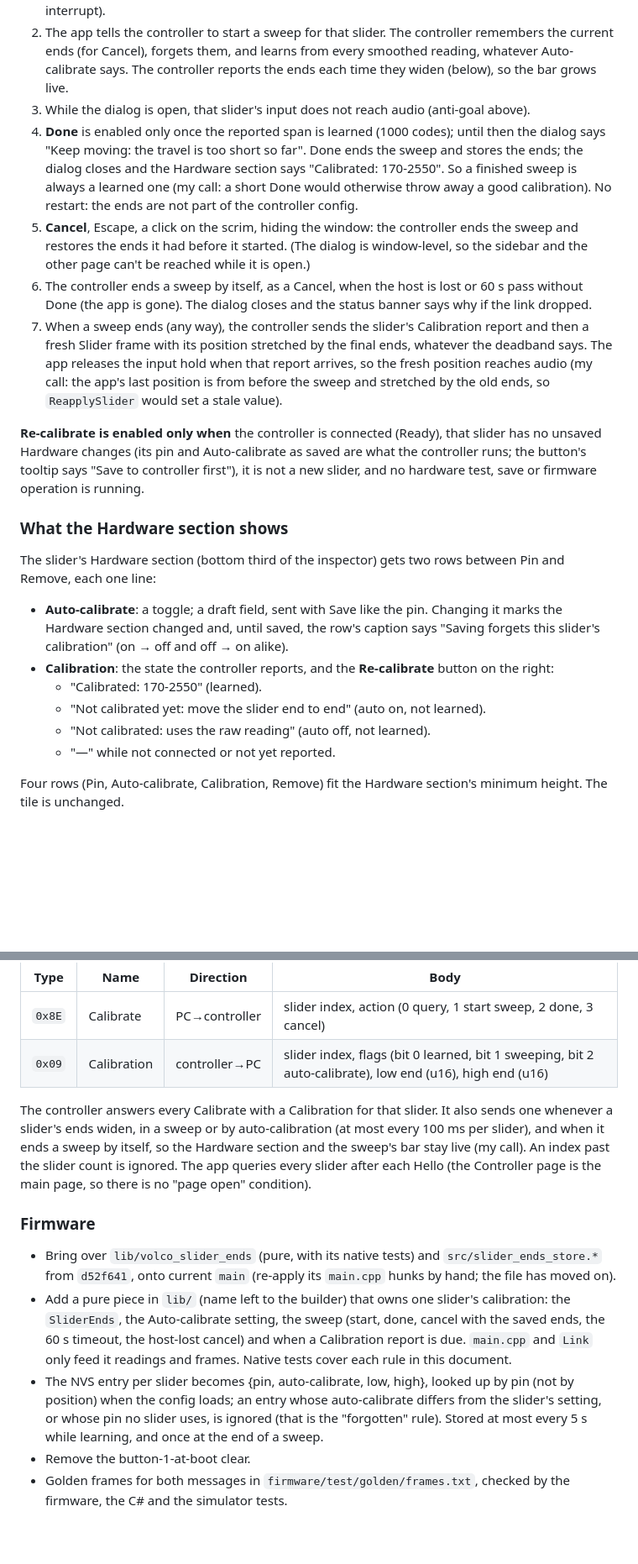
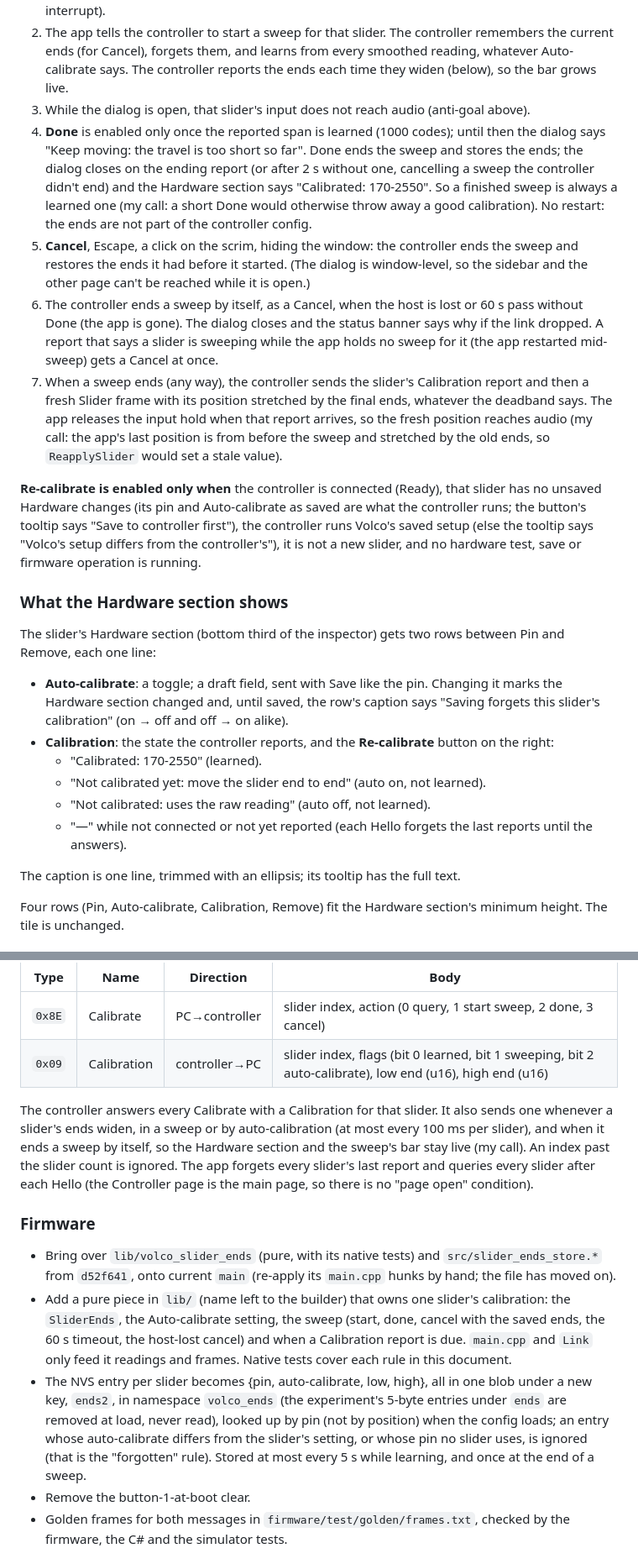
Before and after one commit to ToMeRhh/volco, a Markdown page: docs/design/slider-calibration.md, 2 parts joined by grey strips. Shown at 84% size. Drawn GitHub-style; blank space fills up the shorter version.

Commit message:
Docs: calibration fix wave
The ends' NVS key, the out-of-sync tooltip, Done's timeout, the forgotten reports after a Hello,
the orphan sweep's Cancel; the 0x09 row with the controller-to-PC messages.

Co-Authored-By: Claude Opus 5.5 <noreply@anthropic.com>

```diff
--- a/docs/design/slider-calibration.md
+++ b/docs/design/slider-calibration.md
@@ -51,12 +51,12 @@ The experiment's "hold button 1 at boot" reset is removed; Re-calibrate replaces
 1. The user clicks **Re-calibrate** in the slider's Hardware section. A modal dialog opens over the window, like Connection and Compare: "Calibrate Slider 3", "Move the slider all the way to both ends, then click Done", a bar of 0-4095 showing the learned range with its two numbers, and Done / Cancel. It is interactive, so it is not the progress dialog (which is for work the user can't interrupt).
 2. The app tells the controller to start a sweep for that slider. The controller remembers the current ends (for Cancel), forgets them, and learns from every smoothed reading, whatever Auto-calibrate says. The controller reports the ends each time they widen (below), so the bar grows live.
 3. While the dialog is open, that slider's input does not reach audio (anti-goal above).
-4. **Done** is enabled only once the reported span is learned (1000 codes); until then the dialog says "Keep moving: the travel is too short so far". Done ends the sweep and stores the ends; the dialog closes and the Hardware section says "Calibrated: 170-2550". So a finished sweep is always a learned one (my call: a short Done would otherwise throw away a good calibration). No restart: the ends are not part of the controller config.
+4. **Done** is enabled only once the reported span is learned (1000 codes); until then the dialog says "Keep moving: the travel is too short so far". Done ends the sweep and stores the ends; the dialog closes on the ending report (or after 2 s without one, cancelling a sweep the controller didn't end) and the Hardware section says "Calibrated: 170-2550". So a finished sweep is always a learned one (my call: a short Done would otherwise throw away a good calibration). No restart: the ends are not part of the controller config.
 5. **Cancel**, Escape, a click on the scrim, hiding the window: the controller ends the sweep and restores the ends it had before it started. (The dialog is window-level, so the sidebar and the other page can't be reached while it is open.)
-6. The controller ends a sweep by itself, as a Cancel, when the host is lost or 60 s pass without Done (the app is gone). The dialog closes and the status banner says why if the link dropped.
+6. The controller ends a sweep by itself, as a Cancel, when the host is lost or 60 s pass without Done (the app is gone). The dialog closes and the status banner says why if the link dropped. A report that says a slider is sweeping while the app holds no sweep for it (the app restarted mid-sweep) gets a Cancel at once.
 7. When a sweep ends (any way), the controller sends the slider's Calibration report and then a fresh Slider frame with its position stretched by the final ends, whatever the deadband says. The app releases the input hold when that report arrives, so the fresh position reaches audio (my call: the app's last position is from before the sweep and stretched by the old ends, so `ReapplySlider` would set a stale value).
 
-**Re-calibrate is enabled only when** the controller is connected (Ready), that slider has no unsaved Hardware changes (its pin and Auto-calibrate as saved are what the controller runs; the button's tooltip says "Save to controller first"), it is not a new slider, and no hardware test, save or firmware operation is running.
+**Re-calibrate is enabled only when** the controller is connected (Ready), that slider has no unsaved Hardware changes (its pin and Auto-calibrate as saved are what the controller runs; the button's tooltip says "Save to controller first"), the controller runs Volco's saved setup (else the tooltip says "Volco's setup differs from the controller's"), it is not a new slider, and no hardware test, save or firmware operation is running.
 
 ### What the Hardware section shows
 
@@ -67,7 +67,9 @@ The slider's Hardware section (bottom third of the inspector) gets two rows betw
   - "Calibrated: 170-2550" (learned).
   - "Not calibrated yet: move the slider end to end" (auto on, not learned).
   - "Not calibrated: uses the raw reading" (auto off, not learned).
-  - "—" while not connected or not yet reported.
+  - "—" while not connected or not yet reported (each Hello forgets the last reports until the answers).
+
+The caption is one line, trimmed with an ellipsis; its tooltip has the full text.
 
 Four rows (Pin, Auto-calibrate, Calibration, Remove) fit the Hardware section's minimum height. The tile is unchanged.
 
@@ -86,13 +88,13 @@ Two new messages; `kProtocolVersion` stays 1 (app and firmware ship together; th
 | `0x8E` | Calibrate | PC→controller | slider index, action (0 query, 1 start sweep, 2 done, 3 cancel) |
 | `0x09` | Calibration | controller→PC | slider index, flags (bit 0 learned, bit 1 sweeping, bit 2 auto-calibrate), low end (u16), high end (u16) |
 
-The controller answers every Calibrate with a Calibration for that slider. It also sends one whenever a slider's ends widen, in a sweep or by auto-calibration (at most every 100 ms per slider), and when it ends a sweep by itself, so the Hardware section and the sweep's bar stay live (my call). An index past the slider count is ignored. The app queries every slider after each Hello (the Controller page is the main page, so there is no "page open" condition).
+The controller answers every Calibrate with a Calibration for that slider. It also sends one whenever a slider's ends widen, in a sweep or by auto-calibration (at most every 100 ms per slider), and when it ends a sweep by itself, so the Hardware section and the sweep's bar stay live (my call). An index past the slider count is ignored. The app forgets every slider's last report and queries every slider after each Hello (the Controller page is the main page, so there is no "page open" condition).
 
 ### Firmware
 
 - Bring over `lib/volco_slider_ends` (pure, with its native tests) and `src/slider_ends_store.*` from `d52f641`, onto current `main` (re-apply its `main.cpp` hunks by hand; the file has moved on).
 - Add a pure piece in `lib/` (name left to the builder) that owns one slider's calibration: the `SliderEnds`, the Auto-calibrate setting, the sweep (start, done, cancel with the saved ends, the 60 s timeout, the host-lost cancel) and when a Calibration report is due. `main.cpp` and `Link` only feed it readings and frames. Native tests cover each rule in this document.
-- The NVS entry per slider becomes {pin, auto-calibrate, low, high}, looked up by pin (not by position) when the config loads; an entry whose auto-calibrate differs from the slider's setting, or whose pin no slider uses, is ignored (that is the "forgotten" rule). Stored at most every 5 s while learning, and once at the end of a sweep.
+- The NVS entry per slider becomes {pin, auto-calibrate, low, high}, all in one blob under a new key, `ends2`, in namespace `volco_ends` (the experiment's 5-byte entries under `ends` are removed at load, never read), looked up by pin (not by position) when the config loads; an entry whose auto-calibrate differs from the slider's setting, or whose pin no slider uses, is ignored (that is the "forgotten" rule). Stored at most every 5 s while learning, and once at the end of a sweep.
 - Remove the button-1-at-boot clear.
 - Golden frames for both messages in `firmware/test/golden/frames.txt`, checked by the firmware, the C# and the simulator tests.
 
```
Also changed, not shown: other parts of docs/design/slider-calibration.md (+1 -1 lines), CLAUDE.md (+3 -3 lines), docs/design/controller-config.md (+1 -1 lines).
